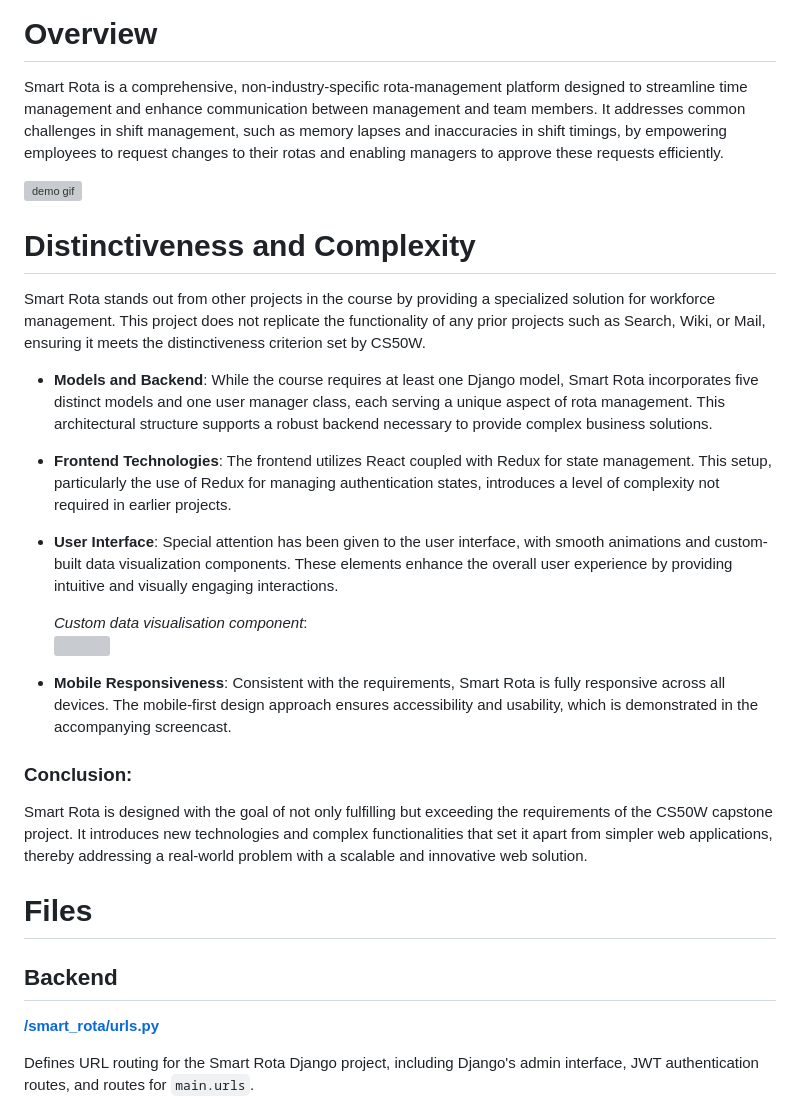
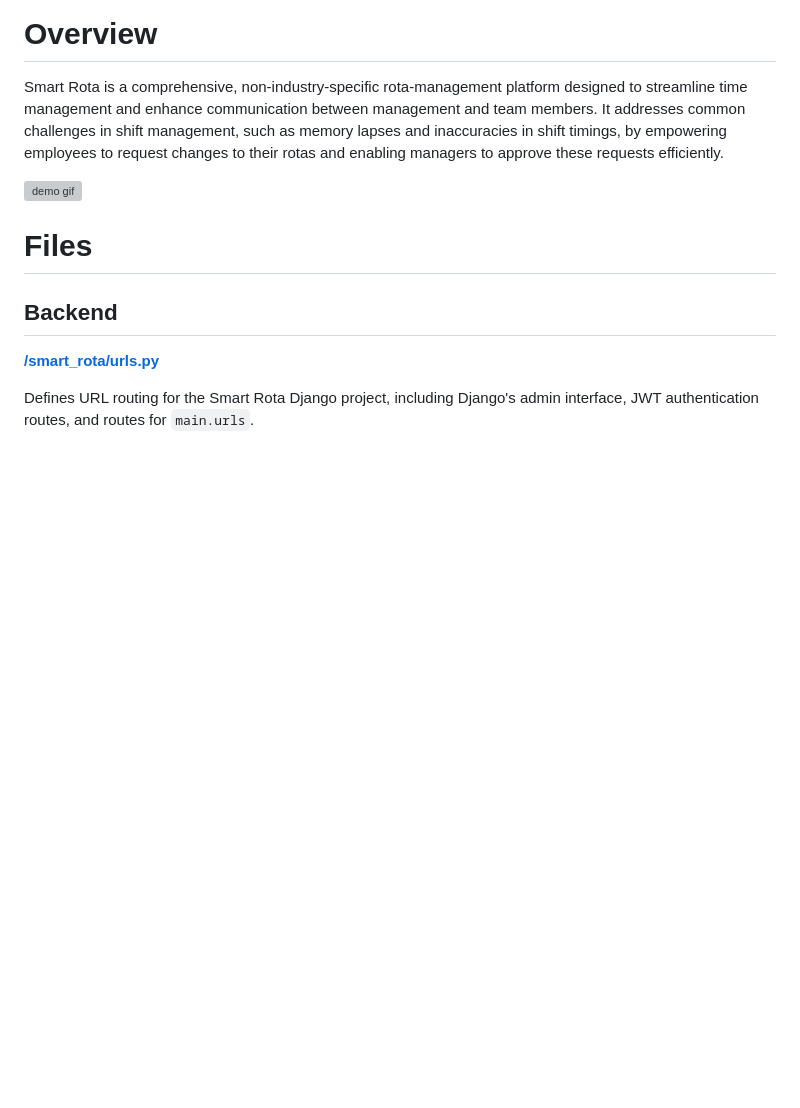
Before and after one commit to rsmith-github/smart_rota, a Markdown page: README.md, the part around the change. Drawn GitHub-style; blank space fills up the shorter version; grey boxes are pictures that could not be loaded.

Commit message:
refactor: adjust main branch readme

```diff
--- a/README.md
+++ b/README.md
@@ -3,24 +3,6 @@
 Smart Rota is a comprehensive, non-industry-specific rota-management platform designed to streamline time management and enhance communication between management and team members. It addresses common challenges in shift management, such as memory lapses and inaccuracies in shift timings, by empowering employees to request changes to their rotas and enabling managers to approve these requests efficiently.
 
 ![demo gif](/frontend/src/static/smart-rota.gif)
-
-# Distinctiveness and Complexity
-
-Smart Rota stands out from other projects in the course by providing a specialized solution for workforce management. This project does not replicate the functionality of any prior projects such as Search, Wiki, or Mail, ensuring it meets the distinctiveness criterion set by CS50W.
-
-- **Models and Backend**: While the course requires at least one Django model, Smart Rota incorporates five distinct models and one user manager class, each serving a unique aspect of rota management. This architectural structure supports a robust backend necessary to provide complex business solutions.
-- **Frontend Technologies**: The frontend utilizes React coupled with Redux for state management. This setup, particularly the use of Redux for managing authentication states, introduces a level of complexity not required in earlier projects.
-- **User Interface**: Special attention has been given to the user interface, with smooth animations and custom-built data visualization components. These elements enhance the overall user experience by providing intuitive and visually engaging interactions.
-
-  _Custom data visualisation component_:
-  <br>
-  <img src="frontend/src/static/data-visualisation.png" style="width: 70%; text-align:center; margin-left: auto; margin-right: auto;" />
-
-- **Mobile Responsiveness**: Consistent with the requirements, Smart Rota is fully responsive across all devices. The mobile-first design approach ensures accessibility and usability, which is demonstrated in the accompanying screencast.
-
-### Conclusion:
-
-Smart Rota is designed with the goal of not only fulfilling but exceeding the requirements of the CS50W capstone project. It introduces new technologies and complex functionalities that set it apart from simpler web applications, thereby addressing a real-world problem with a scalable and innovative web solution.
 
 # Files
 
```
